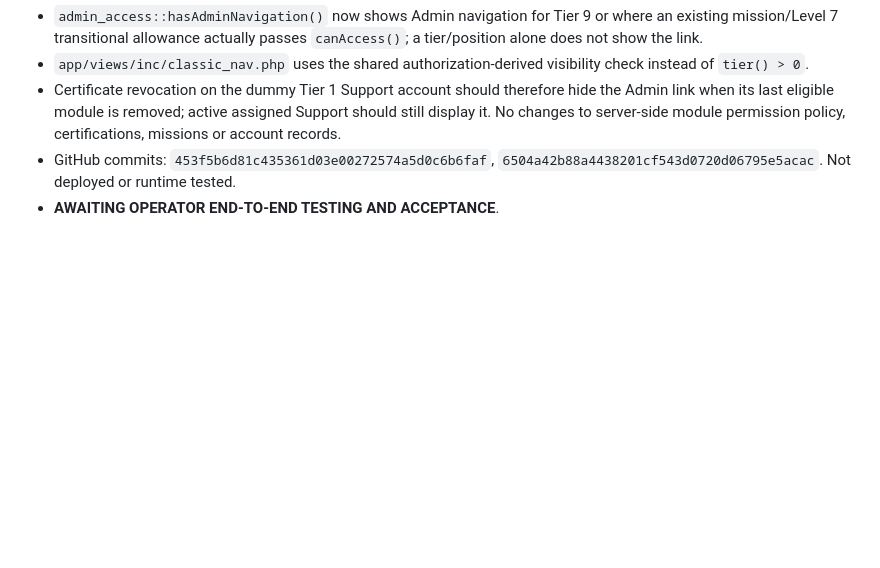
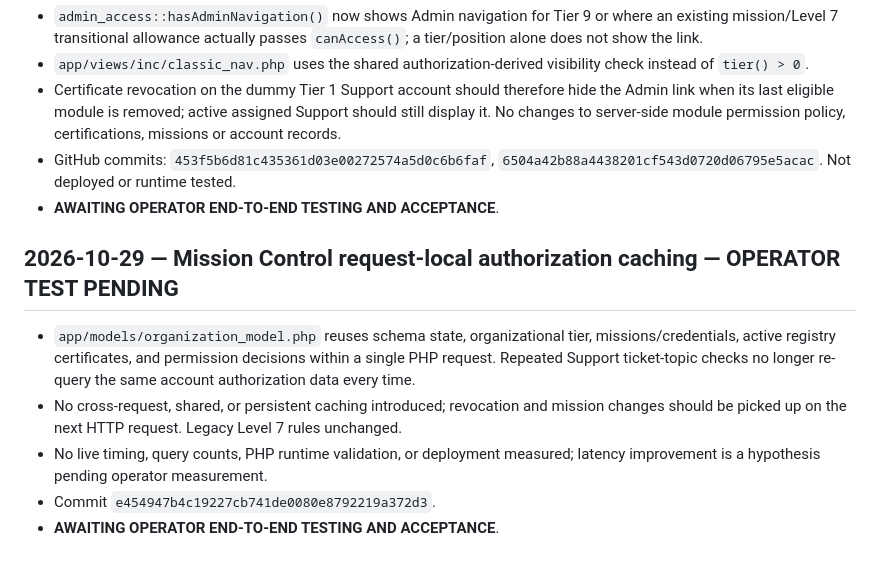
Before and after one commit to poemei/stn-labz.com, a Markdown page: docs/CHANGELOG.md, the part around the change. GitHub-like rendering; blank space fills up the shorter version.

Commit message:
docs: record request-local Mission Control performance optimization

```diff
--- a/docs/CHANGELOG.md
+++ b/docs/CHANGELOG.md
@@ -117,3 +117,11 @@ This is the source-change record for stn-labz.com. Dates are source dates, not d
 - Certificate revocation on the dummy Tier 1 Support account should therefore hide the Admin link when its last eligible module is removed; active assigned Support should still display it. No changes to server-side module permission policy, certifications, missions or account records.
 - GitHub commits: `453f5b6d81c435361d03e00272574a5d0c6b6faf`, `6504a42b88a4438201cf543d0720d06795e5acac`. Not deployed or runtime tested.
 - **AWAITING OPERATOR END-TO-END TESTING AND ACCEPTANCE**.
+
+## 2026-10-29 — Mission Control request-local authorization caching — OPERATOR TEST PENDING
+
+- `app/models/organization_model.php` reuses schema state, organizational tier, missions/credentials, active registry certificates, and permission decisions within a single PHP request. Repeated Support ticket-topic checks no longer re-query the same account authorization data every time.
+- No cross-request, shared, or persistent caching introduced; revocation and mission changes should be picked up on the next HTTP request. Legacy Level 7 rules unchanged.
+- No live timing, query counts, PHP runtime validation, or deployment measured; latency improvement is a hypothesis pending operator measurement.
+- Commit `e454947b4c19227cb741de0080e8792219a372d3`.
+- **AWAITING OPERATOR END-TO-END TESTING AND ACCEPTANCE**.
```
